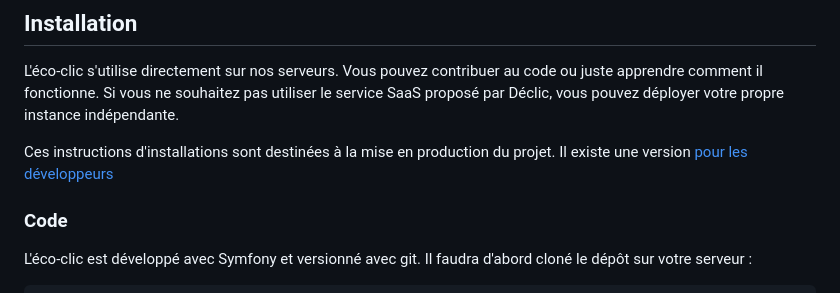
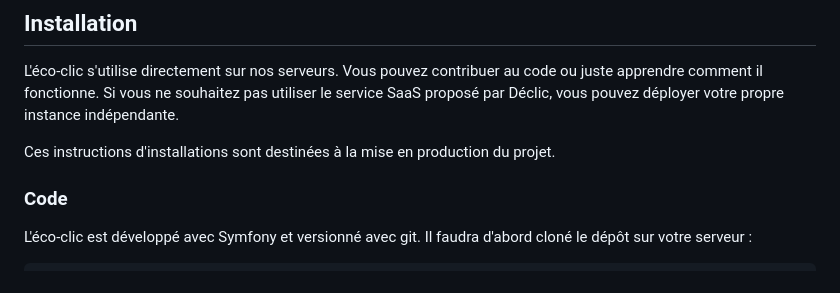
Before and after one commit to Asso-Declic/eco-clic, a Markdown page: README.md, the part around the change. GitHub-like rendering.

```diff
--- a/README.md
+++ b/README.md
@@ -14,7 +14,7 @@ Retrouvez le code source : https://github.com/Asso-Declic/eco-clic
 ## Installation
 L'éco-clic s'utilise directement sur nos serveurs. Vous pouvez contribuer au code ou juste apprendre comment il fonctionne. Si vous ne souhaitez pas utiliser le service SaaS proposé par Déclic, vous pouvez déployer votre propre instance indépendante.
 
-Ces instructions d'installations sont destinées à la mise en production du projet. Il existe une version [pour les développeurs](Installation%20pour%20les%20devs.md)
+Ces instructions d'installations sont destinées à la mise en production du projet.
 
 ### Code
 
```
